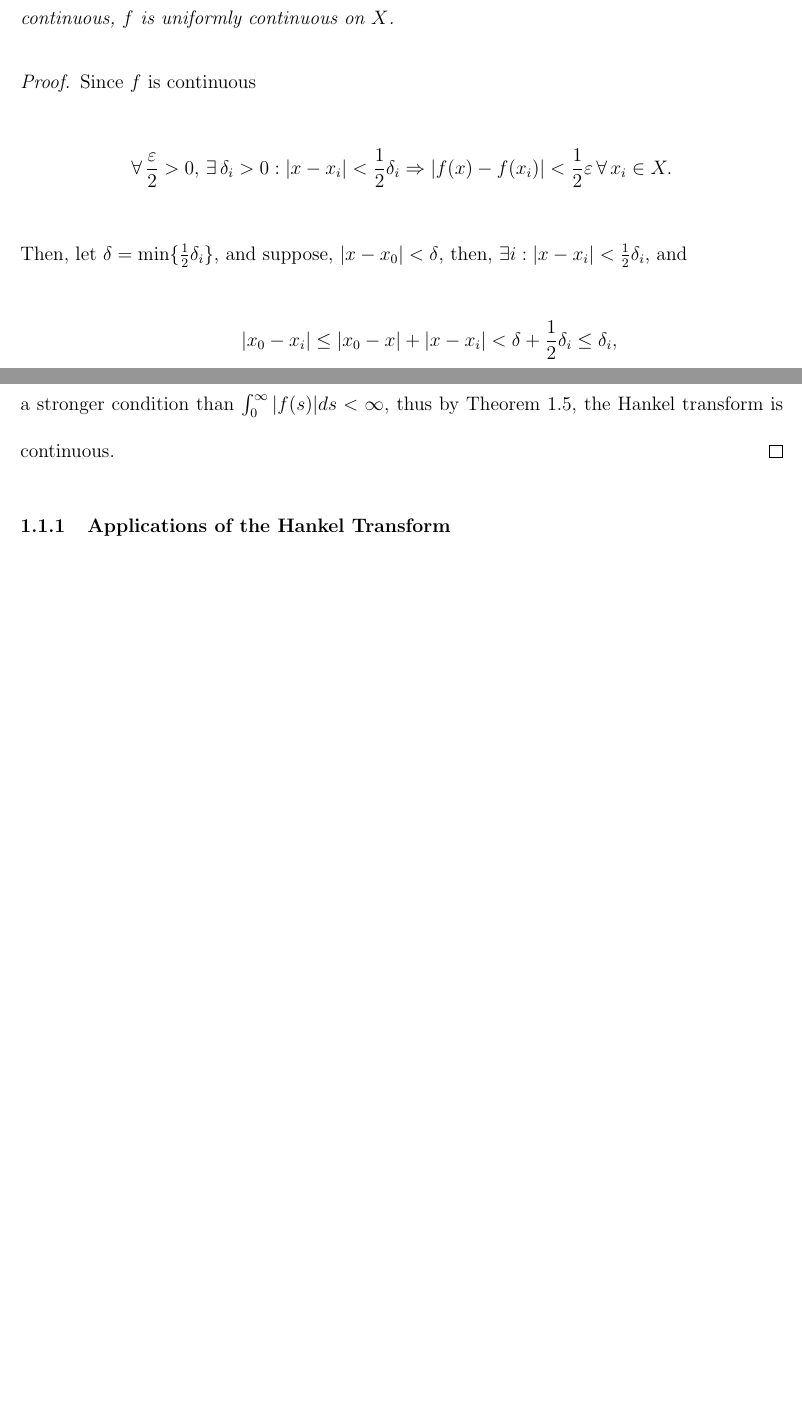
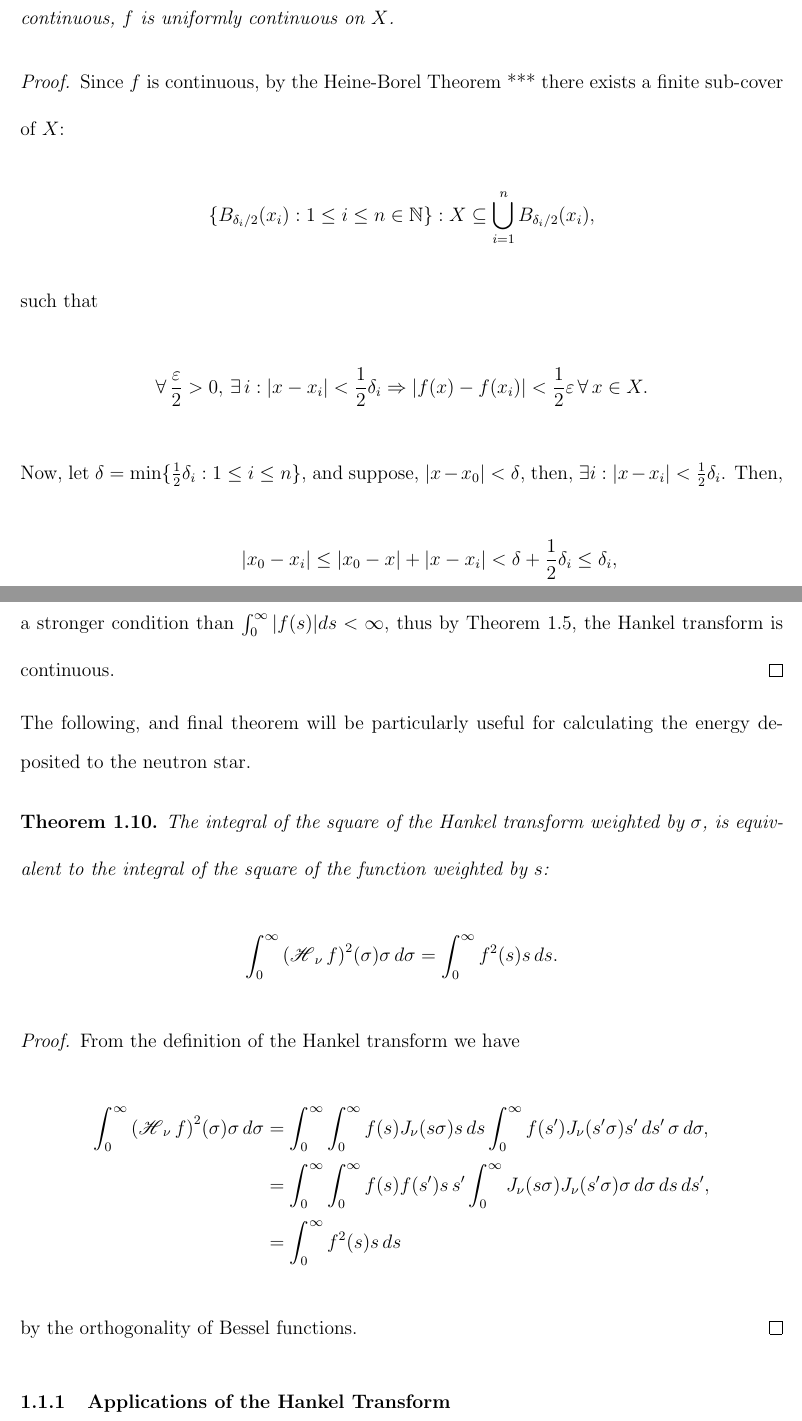
Before and after one commit to bmetherall/Primordial_Black_Holes, a LaTeX thesis (Dissertation/2Transforms/Transforms.tex): two parts of pages 2 and 5 of 5 before the commit and two parts of pages 2 and 5 of 6 after it, joined at a grey line, cut so that both start at the same text, the shorter picture padded with empty space. Compiled offline with pdfLaTeX.

Commit message:
Added a theorem, fixed a theorem.

```diff
--- a/Dissertation/2Transforms/Transforms.tex
+++ b/Dissertation/2Transforms/Transforms.tex
@@ -55,15 +55,19 @@ A function $f: X \rightarrow Y$, with $X, \, Y \subseteq \mathbb{R}$, is uniform
 Uniform continuity has a very similar formal definition to continuity, the difference being of course, is that  $\delta$ must be the same for the entire domain. Furthermore, continuity is only defined for a point, whereas uniform continuity is defined over an interval.
 
 \begin{theorem}
-If a function $f: X \rightarrow \mathbb{R}$, with $X$ a compact, subset of the real numbers, is continuous, $f$ is uniformly continuous on $X$.
+If a function $f: X \rightarrow \mathbb{R}$, with $X$ a closed, subset of the real numbers, is continuous, $f$ is uniformly continuous on $X$.
 \label{thm:uniform}
 \end{theorem}
 \begin{proof}
-Since $f$ is continuous
+Since $f$ is continuous, by the Heine-Borel Theorem *** there exists a finite sub-cover of $X$:
 \begin{align*}
-\forall \, \frac{\varepsilon}{2} > 0, \, \exists \, \delta_i > 0 : |x-x_i| < \frac{1}{2} \delta_i \Rightarrow |f(x)-f(x_i)| < \frac{1}{2}\varepsilon \, \forall \, x_i \in X.
+\{ B_{\delta_i/2} (x_i) : 1 \leq i \leq n \in \mathbb{N} \} : X \subseteq \bigcup_{i=1}^n B_{\delta_i/2}(x_i),
 \end{align*}
-Then, let $\delta = \min \{ \frac{1}{2} \delta_i \}$, and suppose, $|x-x_0| < \delta$, then, $\exists i : |x-x_i| < \frac{1}{2}\delta_i$, and
+such that
+\begin{align*}
+\forall \, \frac{\varepsilon}{2} > 0, \, \exists \, i : |x-x_i| < \frac{1}{2} \delta_i \Rightarrow |f(x)-f(x_i)| < \frac{1}{2}\varepsilon \, \forall \, x \in X.
+\end{align*}
+Now, let $\delta = \min \{ \frac{1}{2} \delta_i : 1 \leq i \leq n \}$, and suppose, $|x-x_0| < \delta$, then, $\exists i : |x-x_i| < \frac{1}{2}\delta_i$.  Then,
 \begin{align*}
 |x_0-x_i| \leq |x_0-x| &+ |x-x_i| < \delta + \frac{1}{2}\delta_i \leq \delta_i, \\
 |f(x_0)-f(x)| \leq |f(x_0)-f(x_i)| &+ |f(x_i)-f(x)| < \frac{1}{2}\varepsilon + \frac{1}{2}\varepsilon = \varepsilon
@@ -141,6 +145,25 @@ The Hankel transform is continuous if $\int_0^\infty \sqrt{s}|f(s)| ds < \infty$
 Lemma \ref{lem:Jcont} shows the uniform continuity of the kernel, and $\int_0^\infty \sqrt{s}|f(s)| ds < \infty$ is a stronger condition than $\int_0^\infty |f(s)| ds < \infty$, thus by Theorem \ref{thm:continuity}, the Hankel transform is continuous.
 \end{proof}
 
+The following, and final theorem will be particularly useful for calculating the energy deposited to the neutron star.
+\begin{theorem}
+\label{thm:square}
+The integral of the square of the Hankel transform weighted by $\sigma$, is equivalent to the integral of the square of the function weighted by $s$:
+\begin{align*}
+\int_0^\infty \Hank[\nu]{f}^2(\sigma) \sigma \, d\sigma = \int_0^\infty f^2(s)s \, ds.
+\end{align*}
+\end{theorem}
+
+\begin{proof}
+From the definition of the Hankel transform we have
+\begin{align*}
+\int_0^\infty \Hank[\nu]{f}^2(\sigma) \sigma \, d\sigma &= \int_0^\infty \int_0^\infty f(s) J_\nu(s \sigma) s \, ds \int_0^\infty f(s') J_\nu(s' \sigma) s' \, ds' \, \sigma \, d\sigma, \\
+&= \int_0^\infty \int_0^\infty f(s) f(s') s \, s' \int_0^\infty J_\nu(s \sigma) J_\nu(s' \sigma) \sigma \, d\sigma \, ds \, ds', \\
+&= \int_0^\infty f^2(s) s \, ds
+\end{align*}
+by the orthogonality of Bessel functions.
+\end{proof}
+
 \subsubsection{Applications of the Hankel Transform}
 
 As previously noted, the Hankel transform arises from axisymmetric problems in cylindrical coordinates from the radial eigenfunction of Laplace's equation. Because of this, the Hankel transform along with the Laplace transform have many applications in solving partial differential equations in physics. Some examples include, but are not limited to, the free vibration of a circular membrane, the diffusion equation, acoustic radiation, or even the axisymmetric Cauchy-Poisson wave problem, which shares many similarities with this work.
```
Also changed, not shown: Dissertation/2Transforms/Transforms.pdf, Dissertation/2Transforms/Transforms.tex (2 more changed lines), 1 other file.
